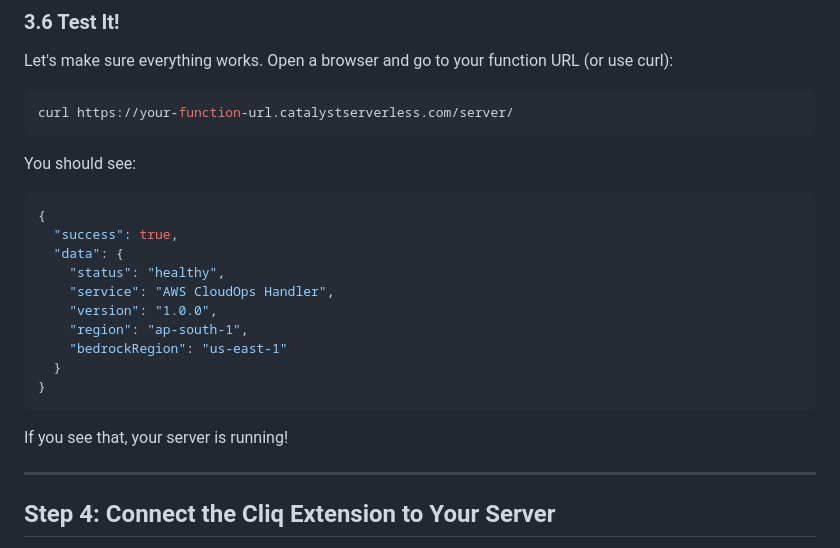
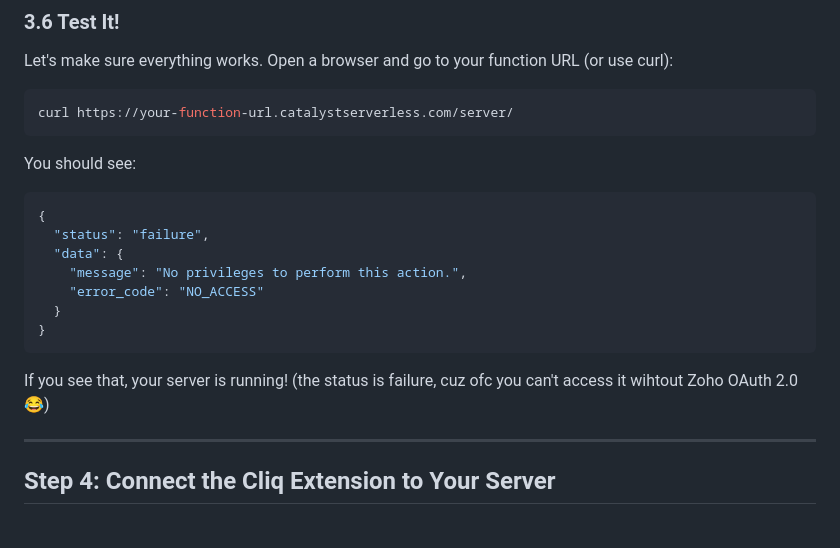
Before and after one commit to sumeet-singh-parmar/aws-commander-catalyst, a Markdown page: SETUP_GUIDE.md, the part around the change. GitHub-like rendering.

Commit message:
setup v3

````diff
--- a/SETUP_GUIDE.md
+++ b/SETUP_GUIDE.md
@@ -420,18 +420,15 @@ You should see:
 
 ```json
 {
-  "success": true,
+  "status": "failure",
   "data": {
-    "status": "healthy",
-    "service": "AWS CloudOps Handler",
-    "version": "1.0.0",
-    "region": "ap-south-1",
-    "bedrockRegion": "us-east-1"
+    "message": "No privileges to perform this action.",
+    "error_code": "NO_ACCESS"
   }
 }
 ```
 
-If you see that, your server is running!
+If you see that, your server is running! (the status is failure, cuz ofc you can't access it wihtout Zoho OAuth 2.0 😂)
 
 ---
 
````
